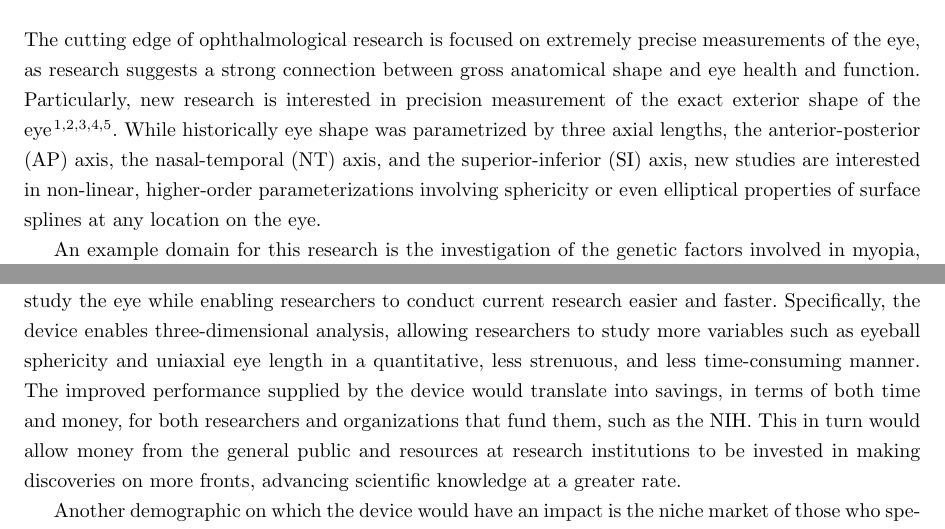
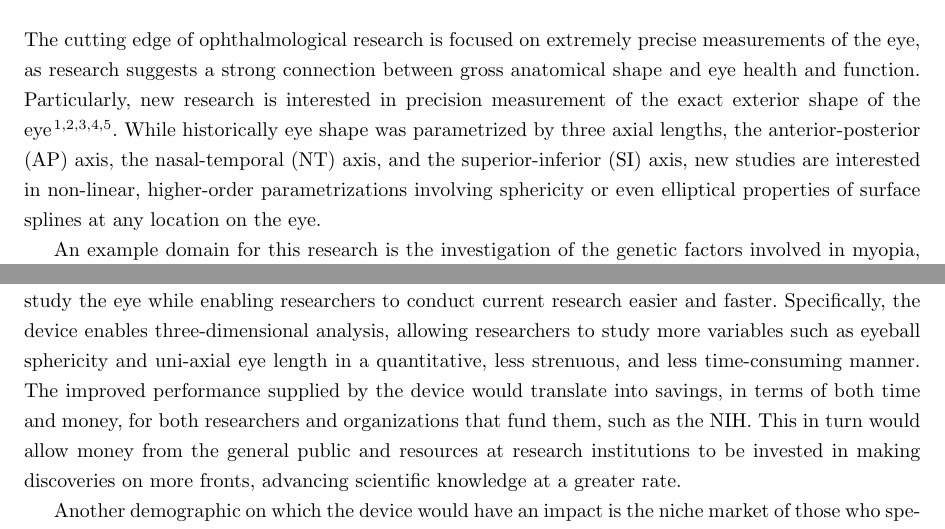
Before and after one commit to tel/4601, a LaTeX document (sia/sia.tex): two parts of pages 4 and 5 of 8, joined at a grey line, cut so that both start at the same text. Compiled offline with pdfLaTeX.

Commit message:
ran spell check

```diff
--- a/sia/sia.tex
+++ b/sia/sia.tex
@@ -62,7 +62,7 @@ eye\cite{atchison04,zhou99:genes,zhou99:models,guggenheim04,wallman04}. While
 historically eye shape was parametrized by three axial lengths, the
 anterior-posterior (AP) axis, the nasal-temporal (NT) axis, and the
 superior-inferior (SI) axis, new studies are interested in non-linear,
-higher-order parameterizations involving sphericity or even elliptical
+higher-order parametrizations involving sphericity or even elliptical
 properties of surface splines at any location on the eye.
 
 An example domain for this research is the investigation of the
@@ -148,7 +148,7 @@ medical research institutions will benefit from the device
 while enabling researchers to conduct current research easier and
 faster. Specifically, the device enables three-dimensional analysis,
 allowing researchers to study more variables such as eyeball
-sphericity and uniaxial eye length in a quantitative, less strenuous,
+sphericity and uni-axial eye length in a quantitative, less strenuous,
 and less time-consuming manner. The improved performance supplied by
 the device would translate into savings, in terms of both time and
 money, for both researchers and organizations that fund them, such as
```
Also changed, not shown: sia/sia.tex (2 more changed lines).
